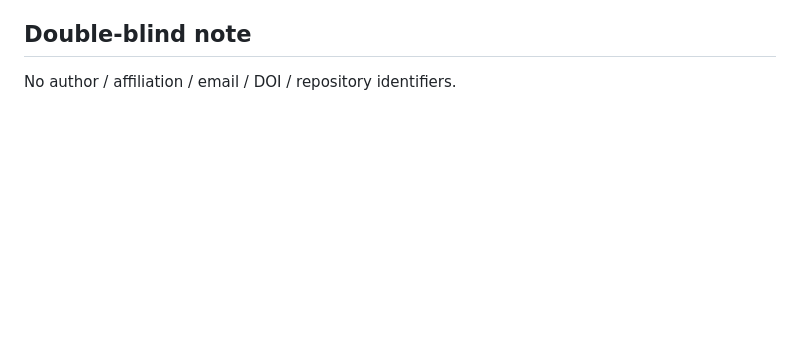
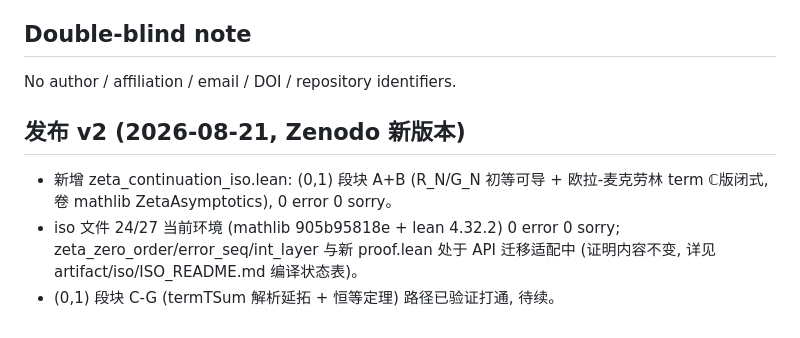
Before and after one commit to CrucibleClarity/The-Unified-Framework-of-Representation-Logic-and-Intuition, a Markdown page: papers/cpp2027_0pat_riemann_unified/README.md, the part around the change. Drawn GitHub-style; blank space fills up the shorter version.

Commit message:
Auto-update papers/cpp2027_0pat_riemann_unified/README.md

```diff
--- a/papers/cpp2027_0pat_riemann_unified/README.md
+++ b/papers/cpp2027_0pat_riemann_unified/README.md
@@ -81,3 +81,12 @@ machine-checked conjugation/orbit development (117 declarations,
 ## Double-blind note
 
 No author / affiliation / email / DOI / repository identifiers.
+
+## 发布 v2 (2026-08-21, Zenodo 新版本)
+
+- 新增 zeta_continuation_iso.lean: (0,1) 段块 A+B (R_N/G_N 初等可导 +
+  欧拉-麦克劳林 term ℂ版闭式, 卷 mathlib ZetaAsymptotics), 0 error 0 sorry。
+- iso 文件 24/27 当前环境 (mathlib 905b95818e + lean 4.32.2) 0 error 0 sorry;
+  zeta_zero_order/error_seq/int_layer 与新 proof.lean 处于 API 迁移适配中
+  (证明内容不变, 详见 artifact/iso/ISO_README.md 编译状态表)。
+- (0,1) 段块 C-G (termTSum 解析延拓 + 恒等定理) 路径已验证打通, 待续。
```
